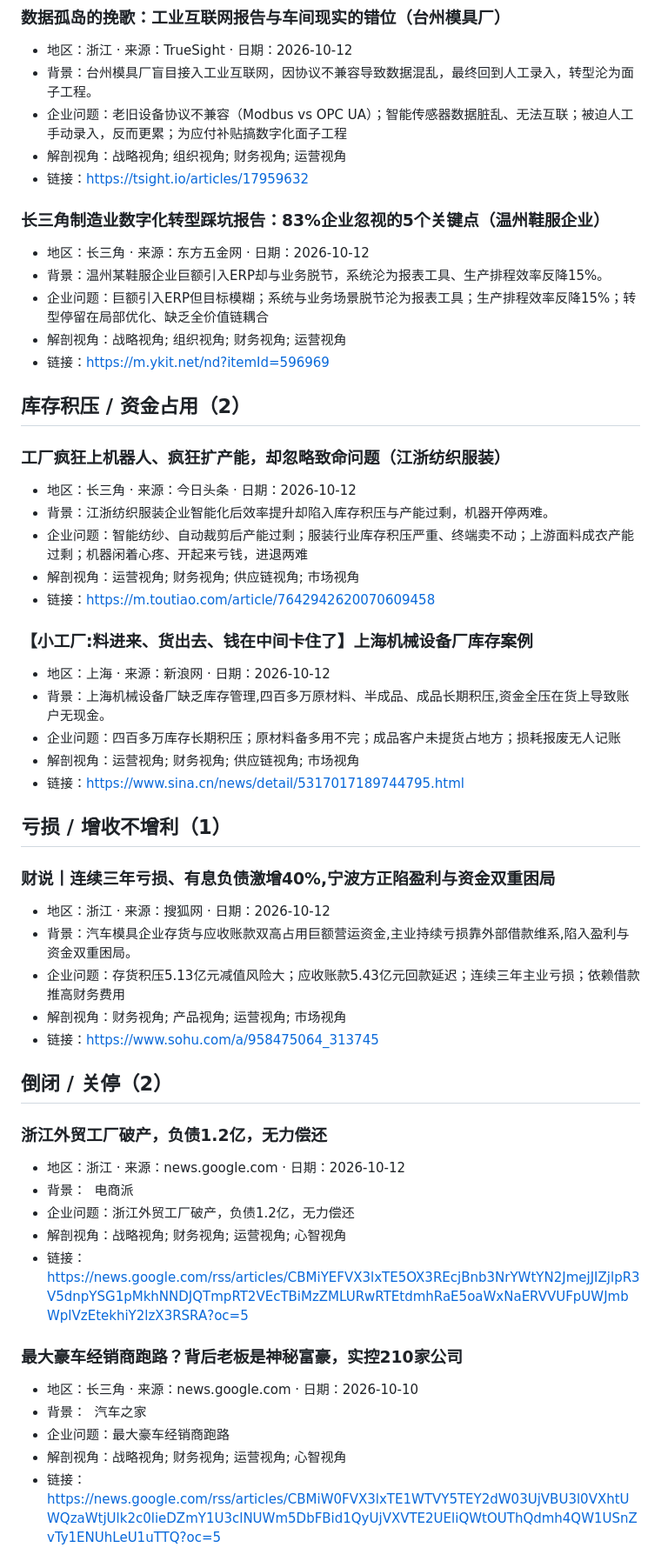
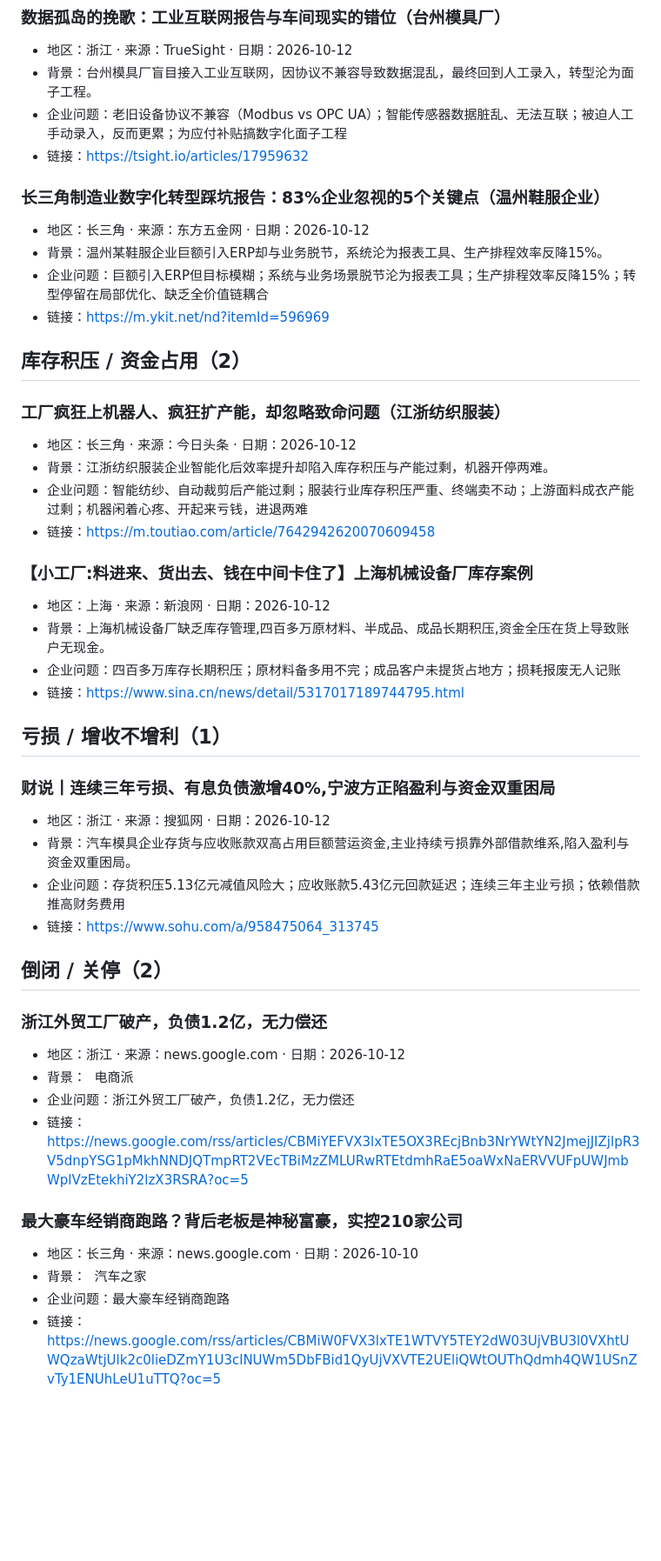
Before and after one commit to tedvong894/yrd-mfg-intel, a Markdown page: daily_report_2026-10-12.md, the part around the change. Shown at 87% size. GitHub-like rendering; blank space fills up the shorter version.

Commit message:
deploy: update daily_report_2026-10-12.md

```diff
--- a/daily_report_2026-10-12.md
+++ b/daily_report_2026-10-12.md
@@ -9,14 +9,12 @@
 - 地区：浙江 · 来源：TrueSight · 日期：2026-10-12
 - 背景：台州模具厂盲目接入工业互联网，因协议不兼容导致数据混乱，最终回到人工录入，转型沦为面子工程。
 - 企业问题：老旧设备协议不兼容（Modbus vs OPC UA）；智能传感器数据脏乱、无法互联；被迫人工手动录入，反而更累；为应付补贴搞数字化面子工程
-- 解剖视角：战略视角; 组织视角; 财务视角; 运营视角
 - 链接：https://tsight.io/articles/17959632
 
 ### 长三角制造业数字化转型踩坑报告：83%企业忽视的5个关键点（温州鞋服企业）
 - 地区：长三角 · 来源：东方五金网 · 日期：2026-10-12
 - 背景：温州某鞋服企业巨额引入ERP却与业务脱节，系统沦为报表工具、生产排程效率反降15%。
 - 企业问题：巨额引入ERP但目标模糊；系统与业务场景脱节沦为报表工具；生产排程效率反降15%；转型停留在局部优化、缺乏全价值链耦合
-- 解剖视角：战略视角; 组织视角; 财务视角; 运营视角
 - 链接：https://m.ykit.net/nd?itemId=596969
 
 
@@ -26,14 +24,12 @@
 - 地区：长三角 · 来源：今日头条 · 日期：2026-10-12
 - 背景：江浙纺织服装企业智能化后效率提升却陷入库存积压与产能过剩，机器开停两难。
 - 企业问题：智能纺纱、自动裁剪后产能过剩；服装行业库存积压严重、终端卖不动；上游面料成衣产能过剩；机器闲着心疼、开起来亏钱，进退两难
-- 解剖视角：运营视角; 财务视角; 供应链视角; 市场视角
 - 链接：https://m.toutiao.com/article/7642942620070609458
 
 ### 【小工厂:料进来、货出去、钱在中间卡住了】上海机械设备厂库存案例
 - 地区：上海 · 来源：新浪网 · 日期：2026-10-12
 - 背景：上海机械设备厂缺乏库存管理,四百多万原材料、半成品、成品长期积压,资金全压在货上导致账户无现金。
 - 企业问题：四百多万库存长期积压；原材料备多用不完；成品客户未提货占地方；损耗报废无人记账
-- 解剖视角：运营视角; 财务视角; 供应链视角; 市场视角
 - 链接：https://www.sina.cn/news/detail/5317017189744795.html
 
 
@@ -43,7 +39,6 @@
 - 地区：浙江 · 来源：搜狐网 · 日期：2026-10-12
 - 背景：汽车模具企业存货与应收账款双高占用巨额营运资金,主业持续亏损靠外部借款维系,陷入盈利与资金双重困局。
 - 企业问题：存货积压5.13亿元减值风险大；应收账款5.43亿元回款延迟；连续三年主业亏损；依赖借款推高财务费用
-- 解剖视角：财务视角; 产品视角; 运营视角; 市场视角
 - 链接：https://www.sohu.com/a/958475064_313745
 
 
@@ -53,14 +48,12 @@
 - 地区：浙江 · 来源：news.google.com · 日期：2026-10-12
 - 背景：&nbsp;&nbsp;<font color="#6f6f6f">电商派</font>
 - 企业问题：浙江外贸工厂破产，负债1.2亿，无力偿还
-- 解剖视角：战略视角; 财务视角; 运营视角; 心智视角
 - 链接：https://news.google.com/rss/articles/CBMiYEFVX3lxTE5OX3REcjBnb3NrYWtYN2JmejJIZjlpR3V5dnpYSG1pMkhNNDJQTmpRT2VEcTBiMzZMLURwRTEtdmhRaE5oaWxNaERVVUFpUWJmbWplVzEtekhiY2lzX3RSRA?oc=5
 
 ### 最大豪车经销商跑路？背后老板是神秘富豪，实控210家公司
 - 地区：长三角 · 来源：news.google.com · 日期：2026-10-10
 - 背景：&nbsp;&nbsp;<font color="#6f6f6f">汽车之家</font>
 - 企业问题：最大豪车经销商跑路
-- 解剖视角：战略视角; 财务视角; 运营视角; 心智视角
 - 链接：https://news.google.com/rss/articles/CBMiW0FVX3lxTE1WTVY5TEY2dW03UjVBU3l0VXhtUWQzaWtjUlk2c0lieDZmY1U3clNUWm5DbFBid1QyUjVXVTE2UEliQWtOUThQdmh4QW1USnZvTy1ENUhLeU1uTTQ?oc=5
 
 
```
